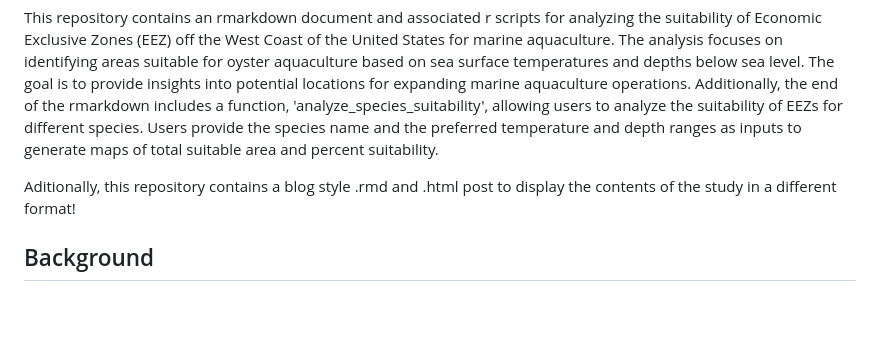
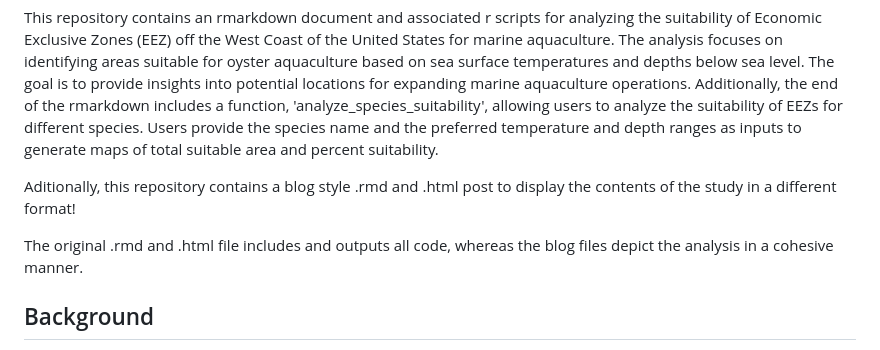
Before and after one commit to emmacardoso/MarineAquaSuitability, a Markdown page: README.md, the part around the change. GitHub-like rendering; blank space fills up the shorter version.

Commit message:
Update README.md
updating readme to reflect difference between analysis file and blog style file

```diff
--- a/README.md
+++ b/README.md
@@ -3,6 +3,8 @@
 This repository contains an rmarkdown document and associated r scripts for analyzing the suitability of Economic Exclusive Zones (EEZ) off the West Coast of the United States for marine aquaculture. The analysis focuses on identifying areas suitable for oyster aquaculture based on sea surface temperatures and depths below sea level. The goal is to provide insights into potential locations for expanding marine aquaculture operations. Additionally, the end of the rmarkdown includes a function, 'analyze_species_suitability', allowing users to analyze the suitability of EEZs for different species. Users provide the species name and the preferred temperature and depth ranges as inputs to generate maps of total suitable area and percent suitability.
 
 Aditionally, this repository contains a blog style .rmd and .html post to display the contents of the study in a different format!
+
+The original .rmd and .html file includes and outputs all code, whereas the blog files depict the analysis in a cohesive manner.
 
 ## Background
 Marine aquaculture, as defined by the [National Oceanic and Atmospheric Administration](https://www.fisheries.noaa.gov/insight/marine-aquaculture#:~:text=Marine%20aquaculture%20provides%20a%20domestic,supports%20our%20wild%20fisheries%20production.), encompasses the comprehensive processes of breeding, rearing, and harvesting aquatic plants and animals. The critical role of seafood as a global protein source for over 3 billion people is evident, yet the United States faces a significant seafood deficit, importing more than 60% of its consumption, resulting in a shortfall exceeding $16 billion. Thus, as marine aquaculture has the ability to boost food production, create economic opportunities and boost local economies, and can help keep waterways clean, the implementation of additional marine aquacultures in the United States should be seriously considered. This analysis centers on pinpointing the most suitable Economic Exclusive Zones,  regions where coastal nations posess authority over living and non-living resources, off the West Coast of the United States for developing marine aquacultures, with a specific emphasis on oysters — a proven success in U.S. aquaculture ventures.
```
